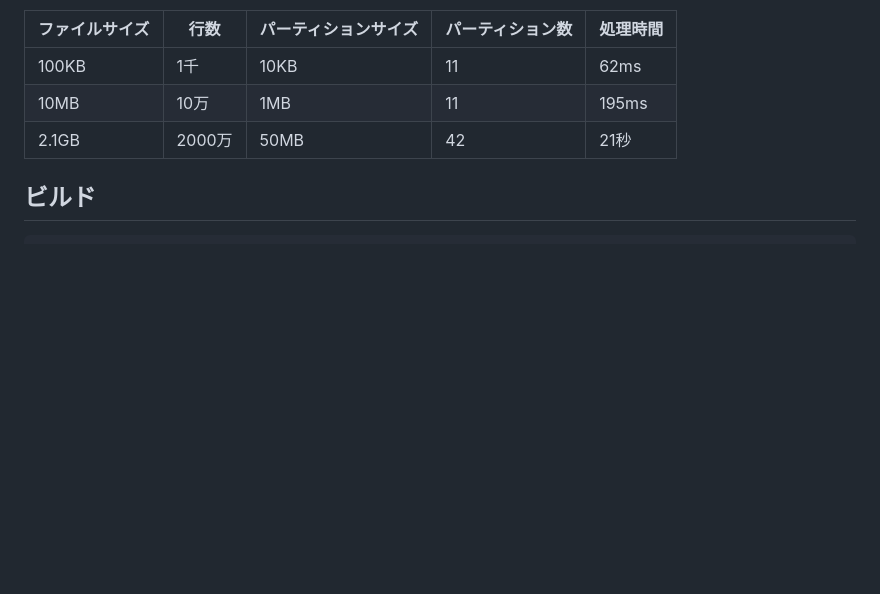
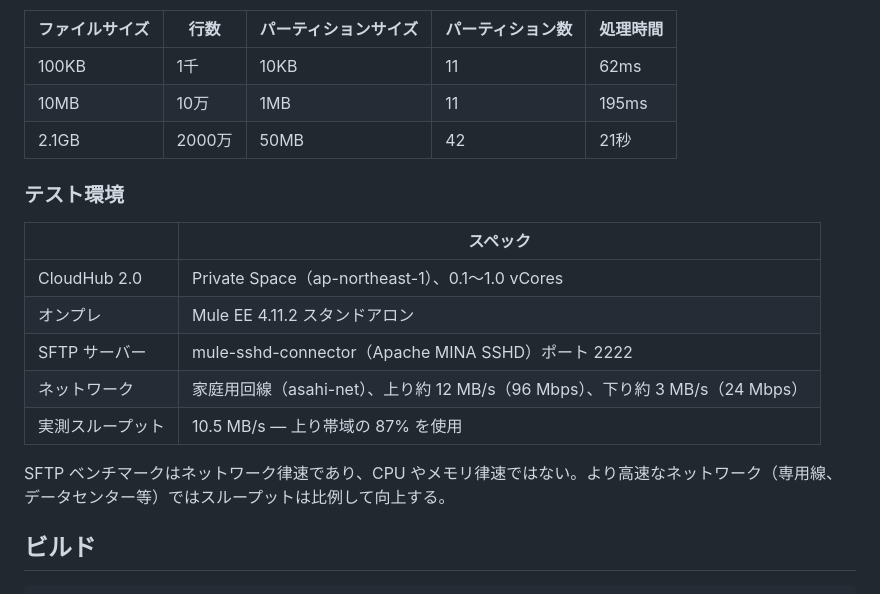
Before and after one commit to tmiya4ta/mule-custom-modules, a Markdown page: mule-data-partition-module/README_ja.md, the part around the change. Rendered like a GitHub page; blank space fills up the shorter version.

````diff
--- a/mule-data-partition-module/README_ja.md
+++ b/mule-data-partition-module/README_ja.md
@@ -238,6 +238,18 @@ localhost SFTP（mule-sshd-connector、ポート 2222）からの読み込み。
 | 10MB | 10万 | 1MB | 11 | 195ms |
 | 2.1GB | 2000万 | 50MB | 42 | 21秒 |
 
+### テスト環境
+
+| | スペック |
+|--|--------|
+| CloudHub 2.0 | Private Space（ap-northeast-1）、0.1〜1.0 vCores |
+| オンプレ | Mule EE 4.11.2 スタンドアロン |
+| SFTP サーバー | mule-sshd-connector（Apache MINA SSHD）ポート 2222 |
+| ネットワーク | 家庭用回線（asahi-net）、上り約 12 MB/s（96 Mbps）、下り約 3 MB/s（24 Mbps） |
+| 実測スループット | 10.5 MB/s — 上り帯域の 87% を使用 |
+
+SFTP ベンチマークはネットワーク律速であり、CPU やメモリ律速ではない。より高速なネットワーク（専用線、データセンター等）ではスループットは比例して向上する。
+
 ## ビルド
 
 ```bash
````
Also changed, not shown: mule-data-partition-module/README.md (+12 -0 lines).
